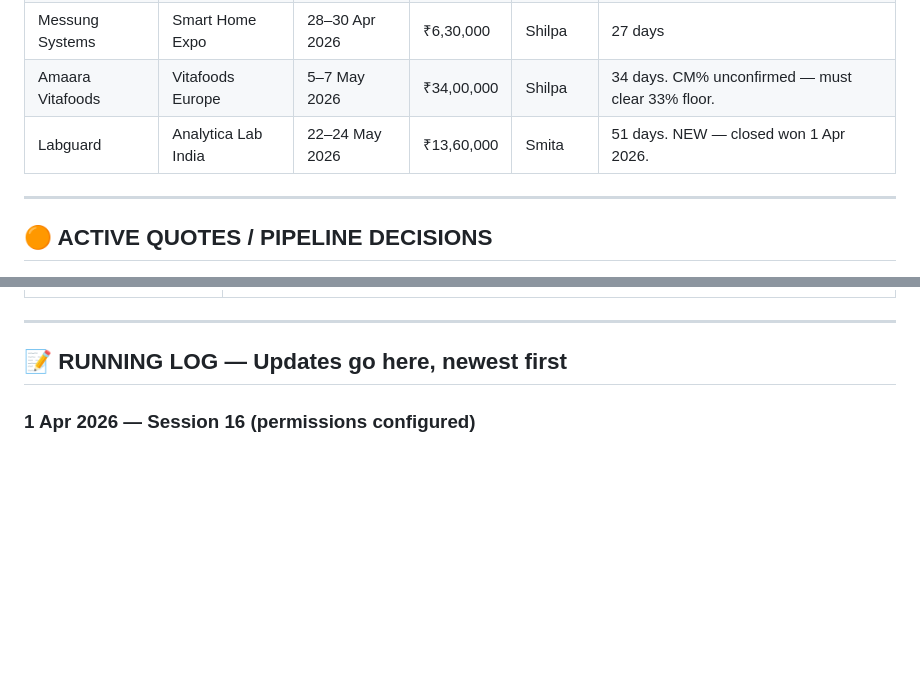
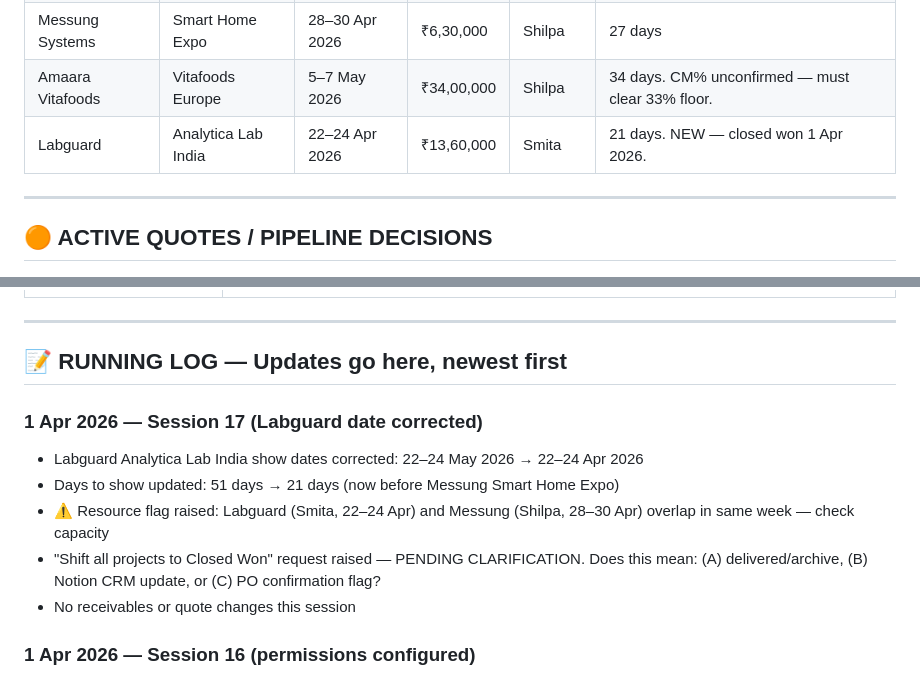
Before and after one commit to niloy-maker/First-Rain-Brain, a Markdown page: MEMORY.md, 2 parts joined by grey strips. GitHub-like rendering; blank space fills up the shorter version.

Commit message:
Session update: memory saved 1 Apr 2026 (Session 17)
- Labguard show dates corrected: 22-24 May → 22-24 Apr 2026
- Resource overlap flag: Labguard (Smita) + Messung (Shilpa) same week
- Closed Won clarification pending for next session

Co-Authored-By: Claude Sonnet 4.6 <noreply@anthropic.com>

```diff
--- a/MEMORY.md
+++ b/MEMORY.md
@@ -41,7 +41,7 @@
 | Mosil Lubricants | IDMC Lucknow | 23–24 Apr 2026 | ₹1,50,000 | Dhruv | 22 days |
 | Messung Systems | Smart Home Expo | 28–30 Apr 2026 | ₹6,30,000 | Shilpa | 27 days |
 | Amaara Vitafoods | Vitafoods Europe | 5–7 May 2026 | ₹34,00,000 | Shilpa | 34 days. CM% unconfirmed — must clear 33% floor. |
-| Labguard | Analytica Lab India | 22–24 May 2026 | ₹13,60,000 | Smita | 51 days. NEW — closed won 1 Apr 2026. |
+| Labguard | Analytica Lab India | 22–24 Apr 2026 | ₹13,60,000 | Smita | 21 days. NEW — closed won 1 Apr 2026. |
 
 ---
 
@@ -143,6 +143,13 @@
 ---
 
 ## 📝 RUNNING LOG — Updates go here, newest first
+
+### 1 Apr 2026 — Session 17 (Labguard date corrected)
+- Labguard Analytica Lab India show dates corrected: 22–24 May 2026 → 22–24 Apr 2026
+- Days to show updated: 51 days → 21 days (now before Messung Smart Home Expo)
+- ⚠️ Resource flag raised: Labguard (Smita, 22–24 Apr) and Messung (Shilpa, 28–30 Apr) overlap in same week — check capacity
+- "Shift all projects to Closed Won" request raised — PENDING CLARIFICATION. Does this mean: (A) delivered/archive, (B) Notion CRM update, or (C) PO confirmation flag?
+- No receivables or quote changes this session
 
 ### 1 Apr 2026 — Session 16 (permissions configured)
 - Added Bash(*) to .claude/settings.local.json — all bash commands now auto-approved for this project
```
